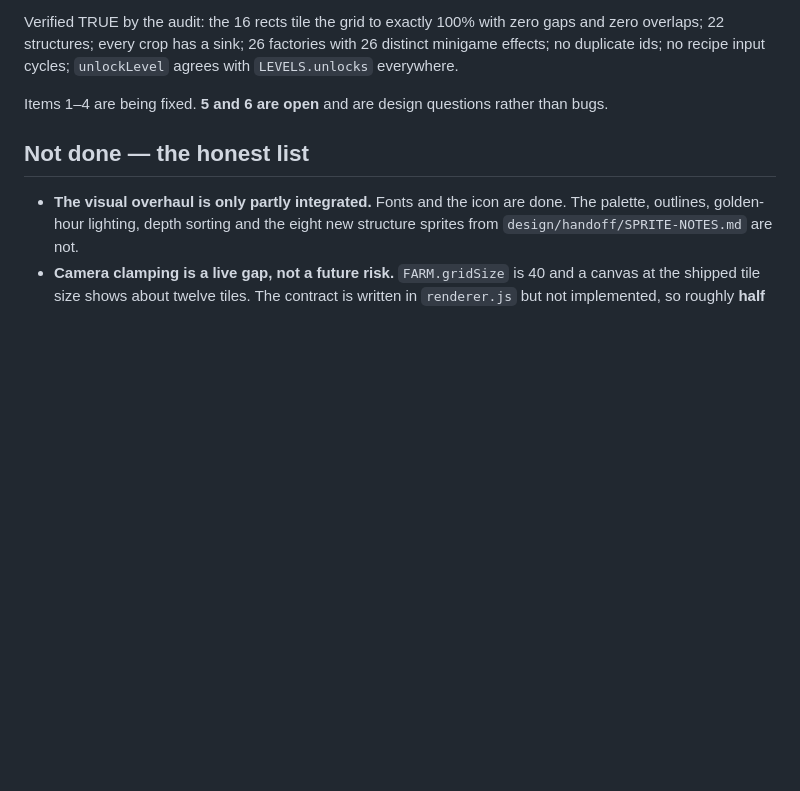
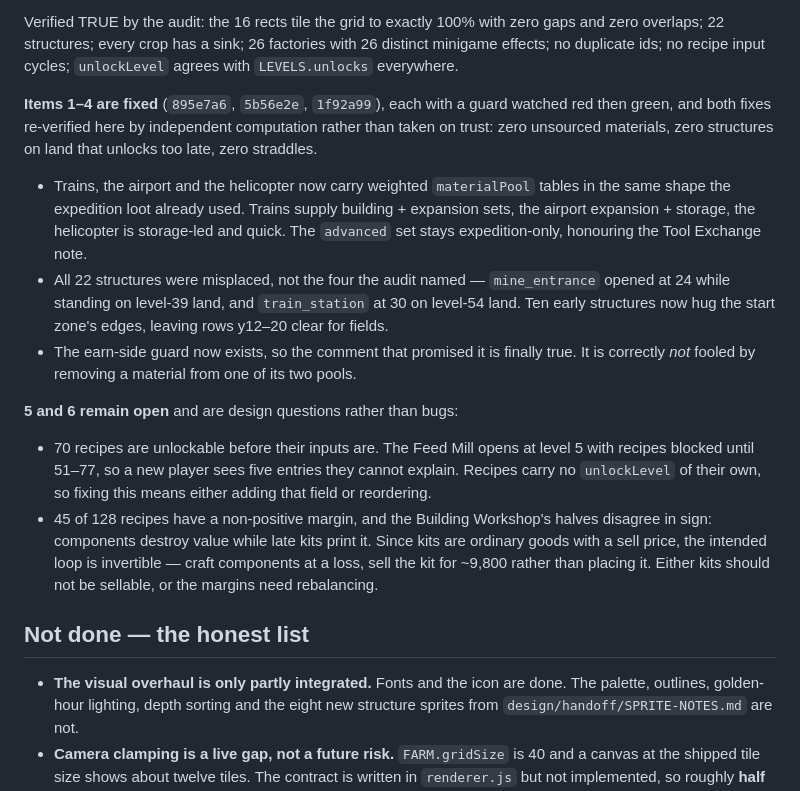
Before and after one commit to Ding-Ding-Projects/Farm-tycoon, a Markdown page: HANDOFF.md, the part around the change. GitHub-like rendering; blank space fills up the shorter version.

Commit message:
Close out the audit items that are fixed, and name the two that are not
Items one to four are done and re-verified independently rather than taken on the
fixing agent's word: no material is unsourced, no structure stands on land that
unlocks after it does, and nothing straddles a zone boundary. The comment that
promised an earn-side check now has one behind it, which is the part that matters
most, because a lying comment costs more than a missing check.

The fix turned out larger than the audit reported. All twenty-two structures were
on the wrong land, not the four that were named: the mine entrance opened at level
24 while standing on level-39 ground, and the train station at 30 on level-54
ground. That is worth recording, because the audit was thorough and still
undercounted, which is an argument for computing the whole table rather than
spot-checking the examples an audit happens to cite.

Two items stay open, and they are design decisions rather than defects, so they
are described rather than quietly fixed. Seventy recipes unlock before their
inputs do, most visibly a Feed Mill that opens at level five with recipes blocked
until fifty-one. And forty-five recipes have a non-positive margin, with the
Building Workshop inverted: components lose money, late kits make thousands, and
kits are ordinary sellable goods, so the intended loop can be run backwards.

一到四搞掂咗，而且我自己再算過一次先信，唔係聽人講。最重要嗰樣係嗰句
「冇來源就係一堵牆」而家真係有嘢頂住佢 - 一句呃人嘅註釋，
比冇註釋仲貴。修嘅時候發現問題大過審查所講：二十二座建築全部企錯地方，
唔係佢點名嗰四座。剩低兩樣係設計題唔係bug，所以寫低唔郁佢。

Co-Authored-By: Claude Fable 5 <noreply@anthropic.com>

```diff
--- a/HANDOFF.md
+++ b/HANDOFF.md
@@ -131,7 +131,30 @@ Verified TRUE by the audit: the 16 rects tile the grid to exactly 100% with zero
 overlaps; 22 structures; every crop has a sink; 26 factories with 26 distinct minigame effects;
 no duplicate ids; no recipe input cycles; `unlockLevel` agrees with `LEVELS.unlocks` everywhere.
 
-Items 1–4 are being fixed. **5 and 6 are open** and are design questions rather than bugs.
+**Items 1–4 are fixed** (`895e7a6`, `5b56e2e`, `1f92a99`), each with a guard watched red then
+green, and both fixes re-verified here by independent computation rather than taken on trust:
+zero unsourced materials, zero structures on land that unlocks too late, zero straddles.
+
+- Trains, the airport and the helicopter now carry weighted `materialPool` tables in the same
+  shape the expedition loot already used. Trains supply building + expansion sets, the airport
+  expansion + storage, the helicopter is storage-led and quick. The `advanced` set stays
+  expedition-only, honouring the Tool Exchange note.
+- All 22 structures were misplaced, not the four the audit named — `mine_entrance` opened at 24
+  while standing on level-39 land, and `train_station` at 30 on level-54 land. Ten early
+  structures now hug the start zone's edges, leaving rows y12–20 clear for fields.
+- The earn-side guard now exists, so the comment that promised it is finally true. It is
+  correctly *not* fooled by removing a material from one of its two pools.
+
+**5 and 6 remain open** and are design questions rather than bugs:
+
+- 70 recipes are unlockable before their inputs are. The Feed Mill opens at level 5 with recipes
+  blocked until 51–77, so a new player sees five entries they cannot explain. Recipes carry no
+  `unlockLevel` of their own, so fixing this means either adding that field or reordering.
+- 45 of 128 recipes have a non-positive margin, and the Building Workshop's halves disagree in
+  sign: components destroy value while late kits print it. Since kits are ordinary goods with a
+  sell price, the intended loop is invertible — craft components at a loss, sell the kit for
+  ~9,800 rather than placing it. Either kits should not be sellable, or the margins need
+  rebalancing.
 
 ## Not done — the honest list
 
```
